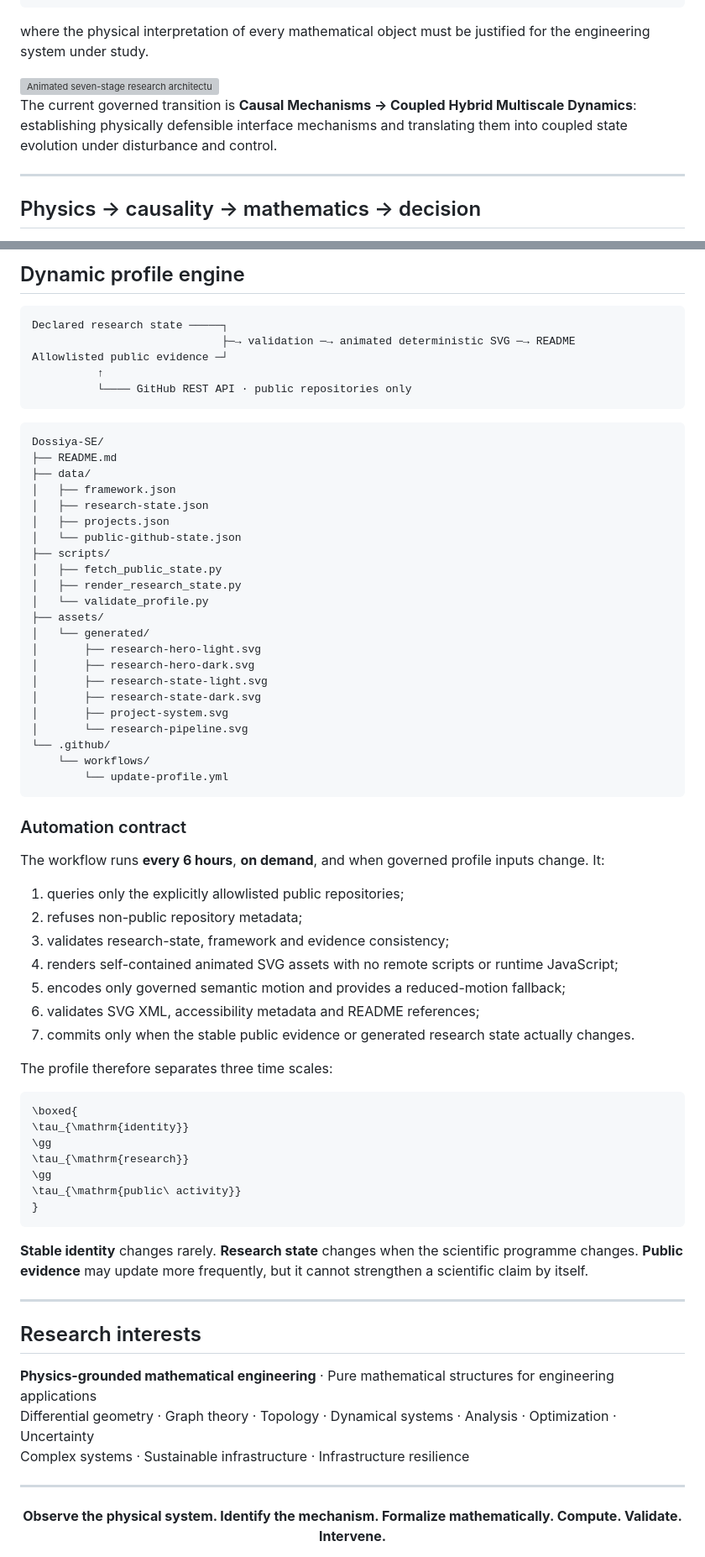
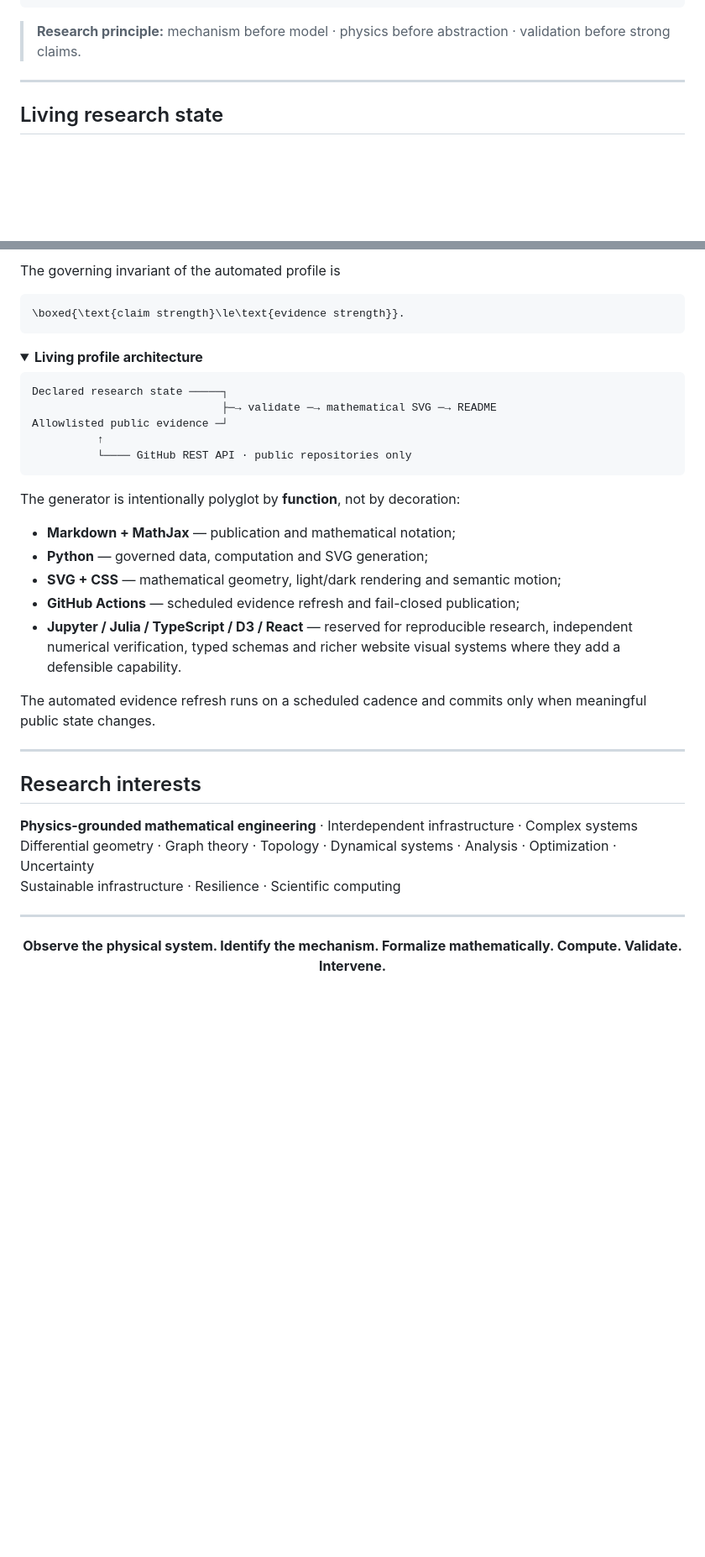
Before and after one commit to Dossiya-SE/Dossiya-SE, a Markdown page: README.md, 2 parts joined by grey strips. Shown at 84% size. GitHub-like rendering; folded sections open; blank space fills up the shorter version; grey boxes are pictures that could not be loaded.

Commit message:
refactor(profile): tighten content around mathematical research identity

````diff
--- a/README.md
+++ b/README.md
@@ -78,14 +40,10 @@ u^\star
 }
 ```
 
-where the physical interpretation of every mathematical object must be justified for the engineering system under study.
-
-<img src="./assets/generated/research-pipeline.svg" width="100%" alt="Animated seven-stage research architecture with semantic motion from causal mechanisms to coupled dynamics">
-
-The current governed transition is **Causal Mechanisms → Coupled Hybrid Multiscale Dynamics**: establishing physically defensible interface mechanisms and translating them into coupled state evolution under disturbance and control.
+> **Research principle:** mechanism before model · physics before abstraction · validation before strong claims.
 
 ---
 
-## Physics → causality → mathematics → decision
+## Living research state
 
 <picture>
@@ -229,72 +224,42 @@ Infrastructure-system interfaces and resilience: representing, measuring and con
 
-## Dynamic profile engine
+The governing invariant of the automated profile is
+
+```math
+\boxed{\text{claim strength}\le\text{evidence strength}}.
+```
+
+</details>
+
+<details>
+<summary><b>Living profile architecture</b></summary>
 
 ```text
 Declared research state ─────┐
-                             ├─→ validation ─→ animated deterministic SVG ─→ README
+                             ├─→ validate ─→ mathematical SVG ─→ README
 Allowlisted public evidence ─┘
           ↑
           └──── GitHub REST API · public repositories only
 ```
 
-```text
-Dossiya-SE/
-├── README.md
-├── data/
-│   ├── framework.json
-│   ├── research-state.json
-│   ├── projects.json
-│   └── public-github-state.json
-├── scripts/
-│   ├── fetch_public_state.py
-│   ├── render_research_state.py
-│   └── validate_profile.py
-├── assets/
-│   └── generated/
-│       ├── research-hero-light.svg
-│       ├── research-hero-dark.svg
-│       ├── research-state-light.svg
-│       ├── research-state-dark.svg
-│       ├── project-system.svg
-│       └── research-pipeline.svg
-└── .github/
-    └── workflows/
-        └── update-profile.yml
-```
+The generator is intentionally polyglot by **function**, not by decoration:
 
-### Automation contract
+- **Markdown + MathJax** — publication and mathematical notation;
+- **Python** — governed data, computation and SVG generation;
+- **SVG + CSS** — mathematical geometry, light/dark rendering and semantic motion;
+- **GitHub Actions** — scheduled evidence refresh and fail-closed publication;
+- **Jupyter / Julia / TypeScript / D3 / React** — reserved for reproducible research, independent numerical verification, typed schemas and richer website visual systems where they add a defensible capability.
 
-The workflow runs **every 6 hours**, **on demand**, and when governed profile inputs change. It:
+The automated evidence refresh runs on a scheduled cadence and commits only when meaningful public state changes.
 
-1. queries only the explicitly allowlisted public repositories;
-2. refuses non-public repository metadata;
-3. validates research-state, framework and evidence consistency;
-4. renders self-contained animated SVG assets with no remote scripts or runtime JavaScript;
-5. encodes only governed semantic motion and provides a reduced-motion fallback;
-6. validates SVG XML, accessibility metadata and README references;
-7. commits only when the stable public evidence or generated research state actually changes.
-
-The profile therefore separates three time scales:
-
-```math
-\boxed{
-\tau_{\mathrm{identity}}
-\gg
-\tau_{\mathrm{research}}
-\gg
-\tau_{\mathrm{public\ activity}}
-}
-```
-
-**Stable identity** changes rarely. **Research state** changes when the scientific programme changes. **Public evidence** may update more frequently, but it cannot strengthen a scientific claim by itself.
+</details>
 
 ---
 
 ## Research interests
 
-**Physics-grounded mathematical engineering** · Pure mathematical structures for engineering applications
+**Physics-grounded mathematical engineering** · Interdependent infrastructure · Complex systems
 Differential geometry · Graph theory · Topology · Dynamical systems · Analysis · Optimization · Uncertainty
-Complex systems · Sustainable infrastructure · Infrastructure resilience
+Sustainable infrastructure · Resilience · Scientific computing
 
 ---
 
````
Also changed, not shown: other parts of README.md (+117 -118 lines).
